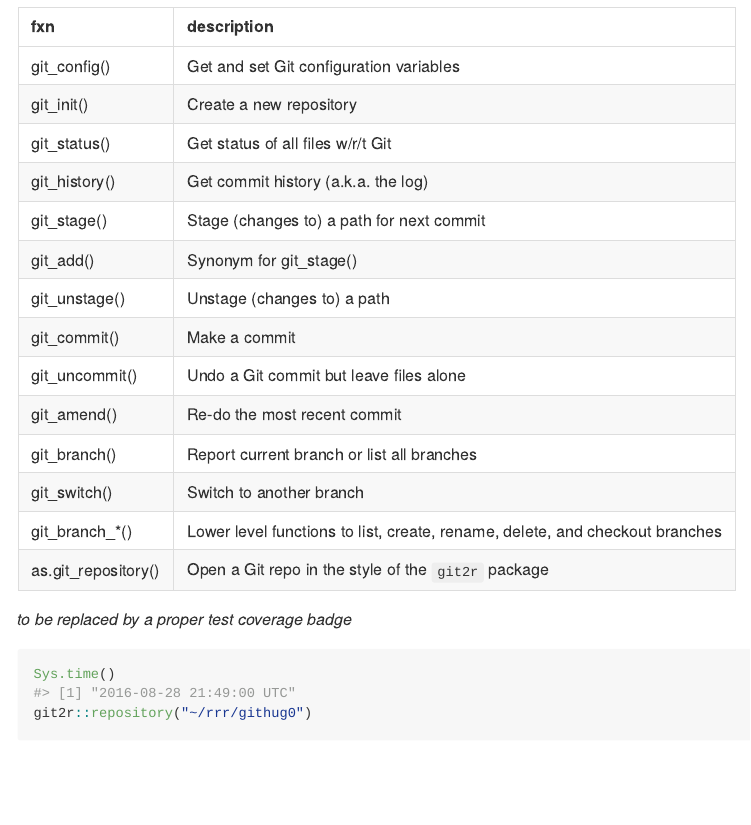
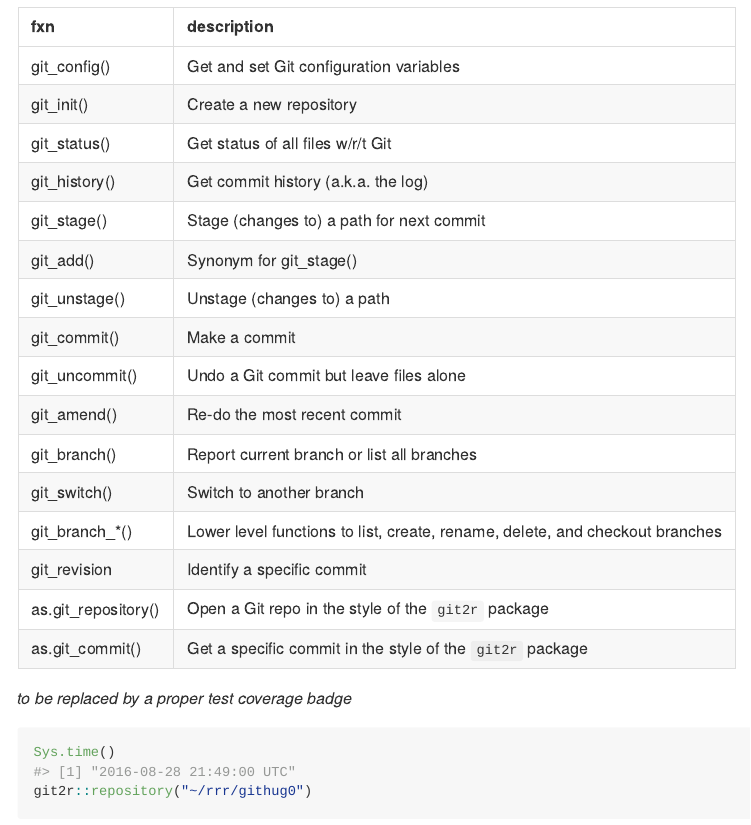
Before and after one commit to jennybc/githug, an R Markdown document (README.Rmd): the page in a window 1100 px wide, from 3550 px down. Rendered offline with R 4.5, knitr and Pandoc, with nearby package versions; some code elsewhere in the file could not run offline; badge pictures from the web are left out.

Commit message:
Add git_revision() as.git_commit() to README; re-render

````diff
--- a/README.Rmd
+++ b/README.Rmd
@@ -124,7 +124,9 @@ git_amend(), Re-do the most recent commit
 git_branch(), Report current branch or list all branches
 git_switch(), Switch to another branch
 git_branch_*(), \"Lower level functions to list, create, rename, delete, and checkout branches\"
+git_revision, Identify a specific commit
 as.git_repository(), Open a Git repo in the style of the `git2r` package
+as.git_commit(), Get a specific commit in the style of the `git2r` package
 "
 ```
 
````
Also changed, not shown: README.md.
